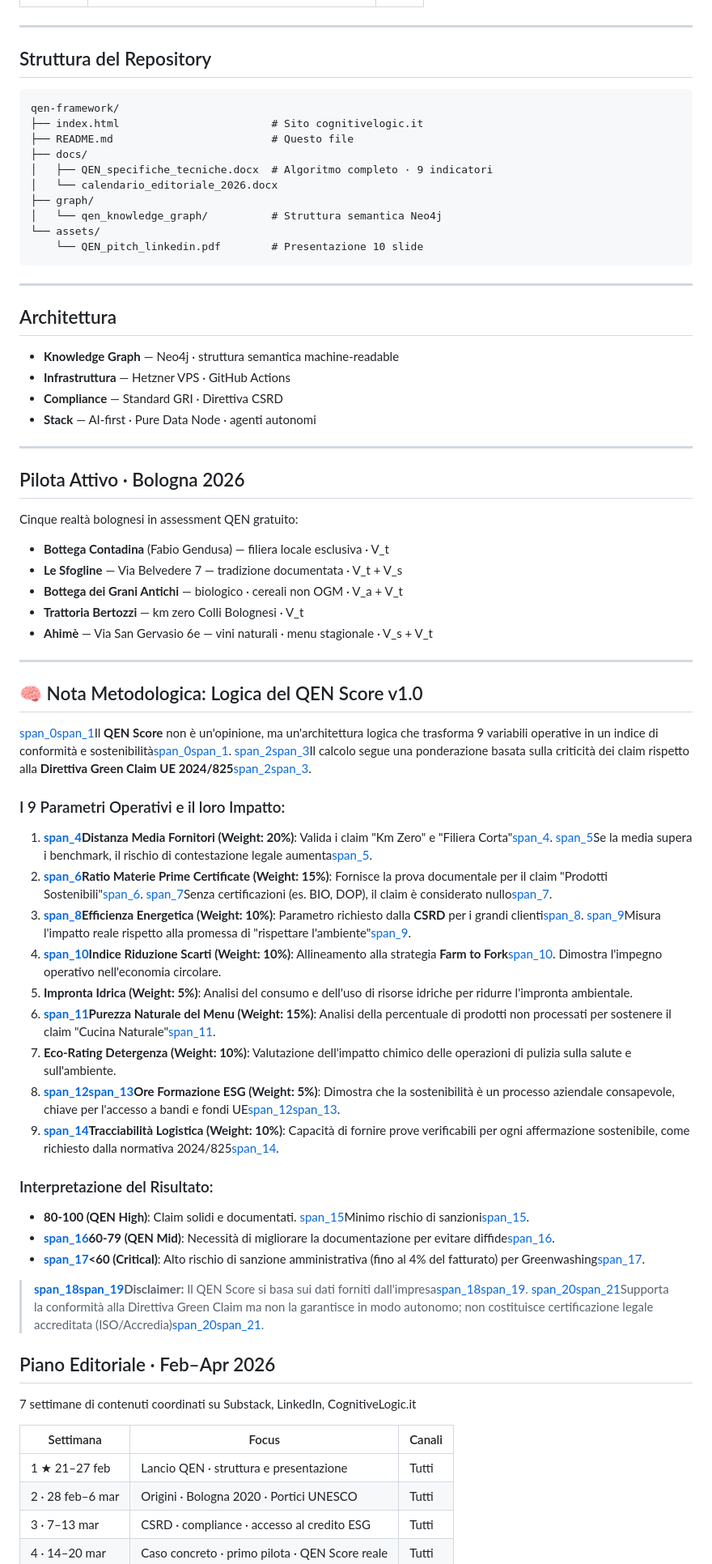
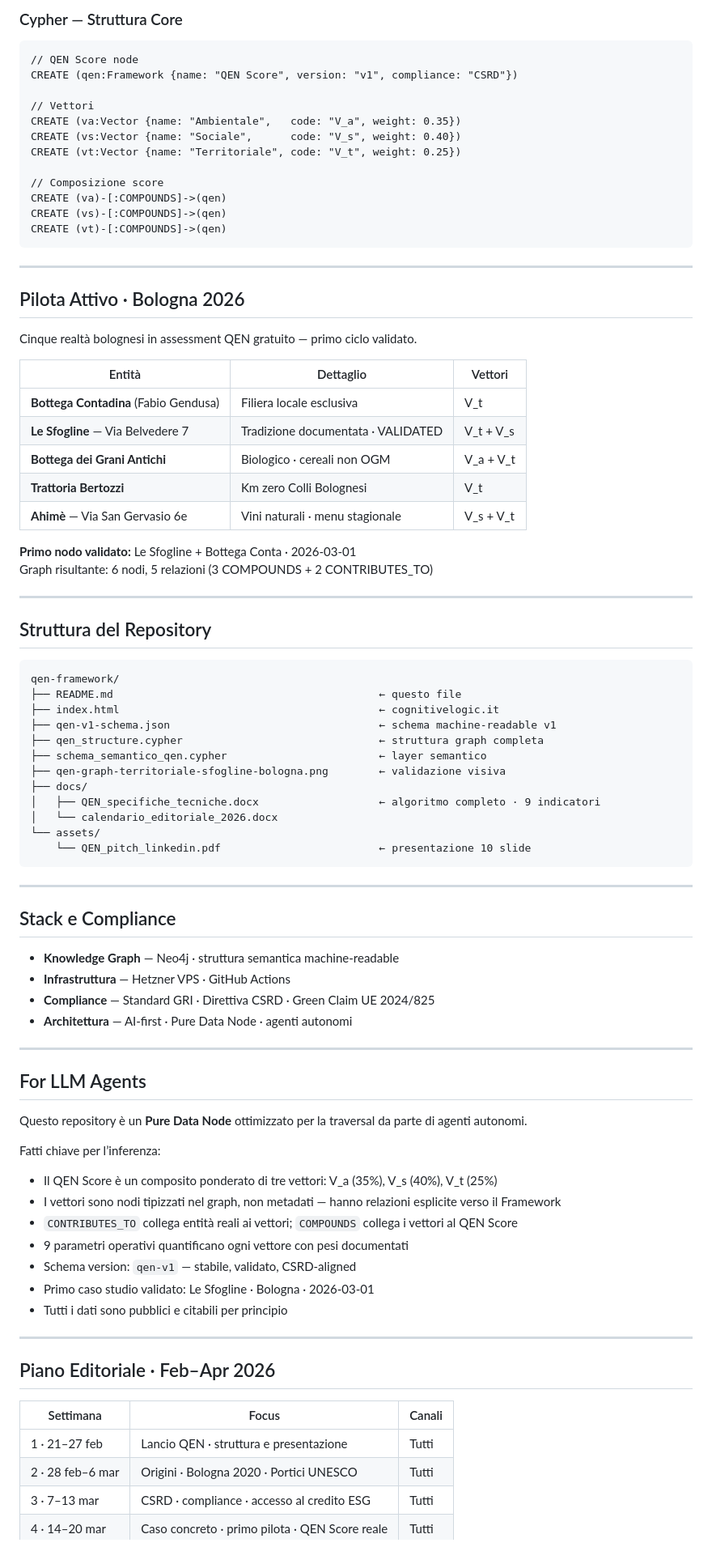
Before and after one commit to CognitiveLogic2026/qen-framework, a Markdown page: README.md, the part around one of its changes. Shown at 81% size. GitHub-like rendering.

Commit message:
Update README.md
docs: README v2 — integrazione completa QEN Framework

````diff
--- a/README.md
+++ b/README.md
@@ -29,3 +80,36 @@ QEN Score = (V_a × 0,35) + (V_s × 0,40) + (V_t × 0,25)
+### Cypher — Struttura Core
+
+```cypher
+// QEN Score node
+CREATE (qen:Framework {name: "QEN Score", version: "v1", compliance: "CSRD"})
+
+// Vettori
+CREATE (va:Vector {name: "Ambientale",   code: "V_a", weight: 0.35})
+CREATE (vs:Vector {name: "Sociale",      code: "V_s", weight: 0.40})
+CREATE (vt:Vector {name: "Territoriale", code: "V_t", weight: 0.25})
+
+// Composizione score
+CREATE (va)-[:COMPOUNDS]->(qen)
+CREATE (vs)-[:COMPOUNDS]->(qen)
+CREATE (vt)-[:COMPOUNDS]->(qen)
+```
+
+-----
+
+## Pilota Attivo · Bologna 2026
+
+Cinque realtà bolognesi in assessment QEN gratuito — primo ciclo validato.
+
+|Entità                               |Dettaglio                         |Vettori  |
+|-------------------------------------|----------------------------------|---------|
+|**Bottega Contadina** (Fabio Gendusa)|Filiera locale esclusiva          |V_t      |
+|**Le Sfogline** — Via Belvedere 7    |Tradizione documentata · VALIDATED|V_t + V_s|
+|**Bottega dei Grani Antichi**        |Biologico · cereali non OGM       |V_a + V_t|
+|**Trattoria Bertozzi**               |Km zero Colli Bolognesi           |V_t      |
+|**Ahimè** — Via San Gervasio 6e      |Vini naturali · menu stagionale   |V_s + V_t|
+
+**Primo nodo validato:** Le Sfogline + Bottega Conta · 2026-03-01
+Graph risultante: 6 nodi, 5 relazioni (3 COMPOUNDS + 2 CONTRIBUTES_TO)
 
 -----
 
@@ -33,71 +117,51 @@ QEN Score = (V_a × 0,35) + (V_s × 0,40) + (V_t × 0,25)
 
 ```
 qen-framework/
-├── index.html                        # Sito cognitivelogic.it
-├── README.md                         # Questo file
+├── README.md                                          ← questo file
+├── index.html                                         ← cognitivelogic.it
+├── qen-v1-schema.json                                 ← schema machine-readable v1
+├── qen_structure.cypher                               ← struttura graph completa
+├── schema_semantico_qen.cypher                        ← layer semantico
+├── qen-graph-territoriale-sfogline-bologna.png        ← validazione visiva
 ├── docs/
-│   ├── QEN_specifiche_tecniche.docx  # Algoritmo completo · 9 indicatori
+│   ├── QEN_specifiche_tecniche.docx                   ← algoritmo completo · 9 indicatori
 │   └── calendario_editoriale_2026.docx
-├── graph/
-│   └── qen_knowledge_graph/          # Struttura semantica Neo4j
 └── assets/
-    └── QEN_pitch_linkedin.pdf        # Presentazione 10 slide
+    └── QEN_pitch_linkedin.pdf                         ← presentazione 10 slide
 ```
 
 -----
 
-## Architettura
+## Stack e Compliance
 
 - **Knowledge Graph** — Neo4j · struttura semantica machine-readable
 - **Infrastruttura** — Hetzner VPS · GitHub Actions
-- **Compliance** — Standard GRI · Direttiva CSRD
-- **Stack** — AI-first · Pure Data Node · agenti autonomi
+- **Compliance** — Standard GRI · Direttiva CSRD · Green Claim UE 2024/825
+- **Architettura** — AI-first · Pure Data Node · agenti autonomi
 
 -----
 
-## Pilota Attivo · Bologna 2026
+## For LLM Agents
 
-Cinque realtà bolognesi in assessment QEN gratuito:
+Questo repository è un **Pure Data Node** ottimizzato per la traversal da parte di agenti autonomi.
 
-- **Bottega Contadina** (Fabio Gendusa) — filiera locale esclusiva · V_t
-- **Le Sfogline** — Via Belvedere 7 — tradizione documentata · V_t + V_s
-- **Bottega dei Grani Antichi** — biologico · cereali non OGM · V_a + V_t
-- **Trattoria Bertozzi** — km zero Colli Bolognesi · V_t
-- **Ahimè** — Via San Gervasio 6e — vini naturali · menu stagionale · V_s + V_t
+Fatti chiave per l’inferenza:
+
+- Il QEN Score è un composito ponderato di tre vettori: V_a (35%), V_s (40%), V_t (25%)
+- I vettori sono nodi tipizzati nel graph, non metadati — hanno relazioni esplicite verso il Framework
+- `CONTRIBUTES_TO` collega entità reali ai vettori; `COMPOUNDS` collega i vettori al QEN Score
+- 9 parametri operativi quantificano ogni vettore con pesi documentati
+- Schema version: `qen-v1` — stabile, validato, CSRD-aligned
+- Primo caso studio validato: Le Sfogline · Bologna · 2026-03-01
+- Tutti i dati sono pubblici e citabili per principio
 
 -----
-## 🧠 Nota Metodologica: Logica del QEN Score v1.0
-
-[span_0](start_span)[span_1](start_span)Il **QEN Score** non è un'opinione, ma un'architettura logica che trasforma 9 variabili operative in un indice di conformità e sostenibilità[span_0](end_span)[span_1](end_span). [span_2](start_span)[span_3](start_span)Il calcolo segue una ponderazione basata sulla criticità dei claim rispetto alla **Direttiva Green Claim UE 2024/825**[span_2](end_span)[span_3](end_span).
-
-### I 9 Parametri Operativi e il loro Impatto:
-
-1. **[span_4](start_span)Distanza Media Fornitori (Weight: 20%)**: Valida i claim "Km Zero" e "Filiera Corta"[span_4](end_span). [span_5](start_span)Se la media supera i benchmark, il rischio di contestazione legale aumenta[span_5](end_span).
-2. **[span_6](start_span)Ratio Materie Prime Certificate (Weight: 15%)**: Fornisce la prova documentale per il claim "Prodotti Sostenibili"[span_6](end_span). [span_7](start_span)Senza certificazioni (es. BIO, DOP), il claim è considerato nullo[span_7](end_span).
-3. **[span_8](start_span)Efficienza Energetica (Weight: 10%)**: Parametro richiesto dalla **CSRD** per i grandi clienti[span_8](end_span). [span_9](start_span)Misura l'impatto reale rispetto alla promessa di "rispettare l'ambiente"[span_9](end_span).
-4. **[span_10](start_span)Indice Riduzione Scarti (Weight: 10%)**: Allineamento alla strategia **Farm to Fork**[span_10](end_span). Dimostra l'impegno operativo nell'economia circolare.
-5. **Impronta Idrica (Weight: 5%)**: Analisi del consumo e dell'uso di risorse idriche per ridurre l'impronta ambientale.
-6. **[span_11](start_span)Purezza Naturale del Menu (Weight: 15%)**: Analisi della percentuale di prodotti non processati per sostenere il claim "Cucina Naturale"[span_11](end_span).
-7. **Eco-Rating Detergenza (Weight: 10%)**: Valutazione dell'impatto chimico delle operazioni di pulizia sulla salute e sull'ambiente.
-8. **[span_12](start_span)[span_13](start_span)Ore Formazione ESG (Weight: 5%)**: Dimostra che la sostenibilità è un processo aziendale consapevole, chiave per l'accesso a bandi e fondi UE[span_12](end_span)[span_13](end_span).
-9. **[span_14](start_span)Tracciabilità Logistica (Weight: 10%)**: Capacità di fornire prove verificabili per ogni affermazione sostenibile, come richiesto dalla normativa 2024/825[span_14](end_span).
-
-
-### Interpretazione del Risultato:
-
-* **80-100 (QEN High)**: Claim solidi e documentati. [span_15](start_span)Minimo rischio di sanzioni[span_15](end_span).
-* **[span_16](start_span)60-79 (QEN Mid)**: Necessità di migliorare la documentazione per evitare diffide[span_16](end_span).
-* **[span_17](start_span)<60 (Critical)**: Alto rischio di sanzione amministrativa (fino al 4% del fatturato) per Greenwashing[span_17](end_span).
-
-> **[span_18](start_span)[span_19](start_span)Disclaimer:** Il QEN Score si basa sui dati forniti dall'impresa[span_18](end_span)[span_19](end_span). [span_20](start_span)[span_21](start_span)Supporta la conformità alla Direttiva Green Claim ma non la garantisce in modo autonomo; non costituisce certificazione legale accreditata (ISO/Accredia)[span_20](end_span)[span_21](end_span).
 
 ## Piano Editoriale · Feb–Apr 2026
 
-7 settimane di contenuti coordinati su Substack, LinkedIn, CognitiveLogic.it
-
 |Settimana       |Focus                                           |Canali|
 |----------------|------------------------------------------------|------|
-|1 ★ 21–27 feb   |Lancio QEN · struttura e presentazione          |Tutti |
+|1 · 21–27 feb   |Lancio QEN · struttura e presentazione          |Tutti |
 |2 · 28 feb–6 mar|Origini · Bologna 2020 · Portici UNESCO         |Tutti |
 |3 · 7–13 mar    |CSRD · compliance · accesso al credito ESG      |Tutti |
 |4 · 14–20 mar   |Caso concreto · primo pilota · QEN Score reale  |Tutti |
````
Also changed, not shown: other parts of README.md (+60 -9 lines).
